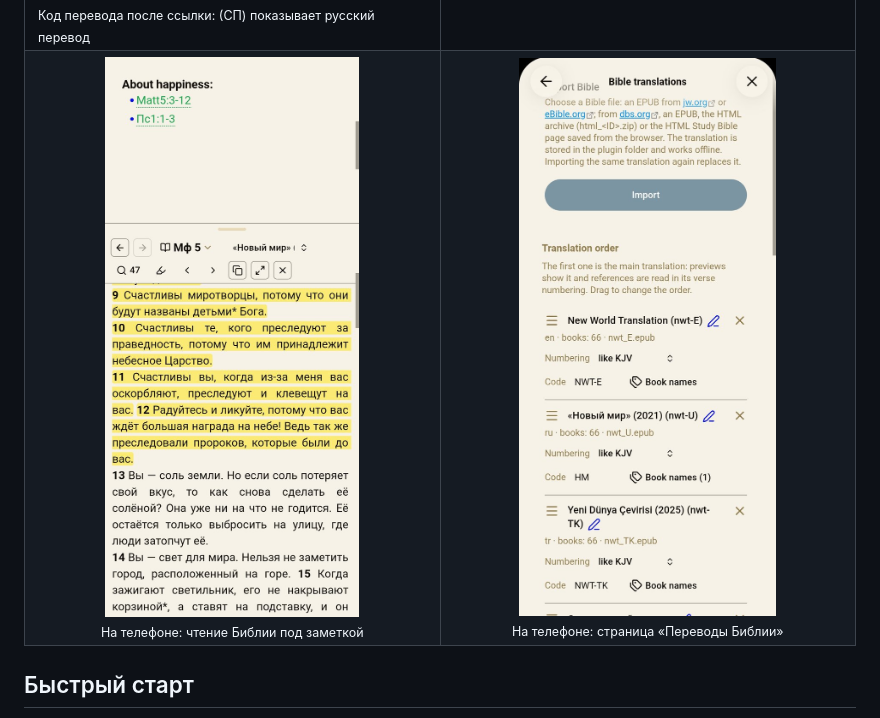
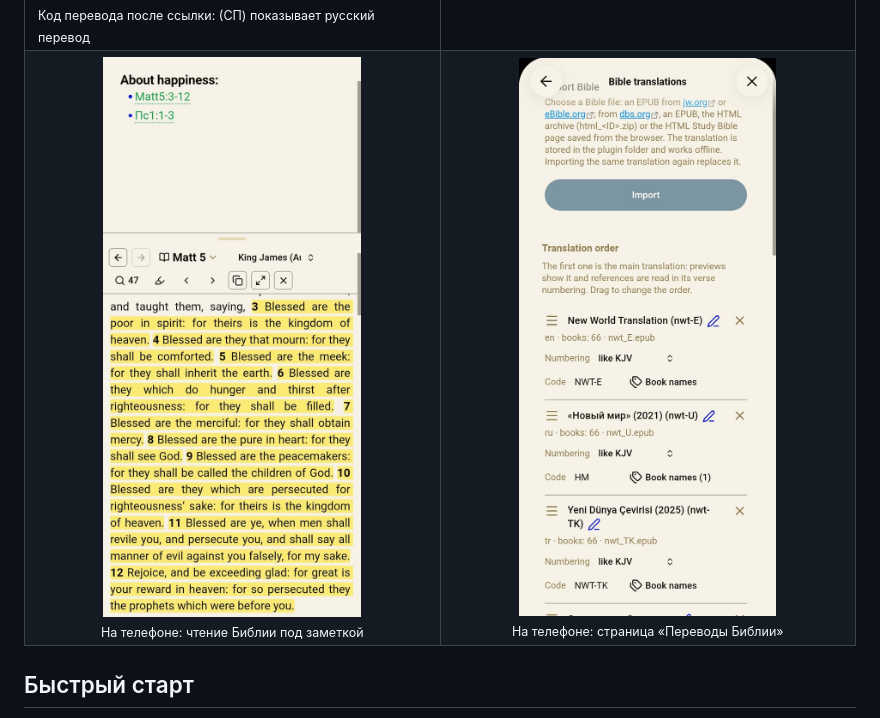
Before and after one commit to yuriy-bak/obsidian-bible-reference-preview, a Markdown page: README.ru.md, the part around the change. Rendered like a GitHub page; pictures changed too: docs/images/phone-reader-under-note-ru.jpg (deleted), docs/images/phone-reader-under-note.jpg.

```diff
--- a/README.ru.md
+++ b/README.ru.md
@@ -31,7 +31,7 @@
 <tr><td width="50%"><img src="https://raw.githubusercontent.com/yuriy-bak/obsidian-bible-reference-preview/main/docs/images/comparison.png" alt="Сравнение до четырёх переводов в боковой панели" width="100%"><br><sub>Сравнение до четырёх переводов в боковой панели</sub></td><td width="50%"><img src="https://raw.githubusercontent.com/yuriy-bak/obsidian-bible-reference-preview/main/docs/images/floating-window.png" alt="Плавающее окно" width="100%"><br><sub>Плавающее окно</sub></td></tr>
 <tr><td width="50%"><img src="https://raw.githubusercontent.com/yuriy-bak/obsidian-bible-reference-preview/main/docs/images/chapter-view.png" alt="Режим главы с подсвеченным стихом" width="100%"><br><sub>Режим главы с подсвеченным стихом</sub></td><td width="50%"><img src="https://raw.githubusercontent.com/yuriy-bak/obsidian-bible-reference-preview/main/docs/images/usages.png" alt="Где отрывок цитируется в заметках" width="100%"><br><sub>Где отрывок цитируется в заметках</sub></td></tr>
 <tr><td width="50%"><img src="https://raw.githubusercontent.com/yuriy-bak/obsidian-bible-reference-preview/main/docs/images/translation-code.png" alt="Код перевода после ссылки: (СП) показывает русский перевод" width="100%"><br><sub>Код перевода после ссылки: (СП) показывает русский перевод</sub></td><td></td></tr>
-<tr><td width="50%" align="center"><img src="https://raw.githubusercontent.com/yuriy-bak/obsidian-bible-reference-preview/main/docs/images/phone-reader-under-note-ru.jpg" alt="На телефоне: чтение Библии под заметкой" width="300"><br><sub>На телефоне: чтение Библии под заметкой</sub></td><td width="50%" align="center"><img src="https://raw.githubusercontent.com/yuriy-bak/obsidian-bible-reference-preview/main/docs/images/phone-translations.jpg" alt="На телефоне: страница «Переводы Библии»" width="300"><br><sub>На телефоне: страница «Переводы Библии»</sub></td></tr>
+<tr><td width="50%" align="center"><img src="https://raw.githubusercontent.com/yuriy-bak/obsidian-bible-reference-preview/main/docs/images/phone-reader-under-note.jpg" alt="На телефоне: чтение Библии под заметкой" width="300"><br><sub>На телефоне: чтение Библии под заметкой</sub></td><td width="50%" align="center"><img src="https://raw.githubusercontent.com/yuriy-bak/obsidian-bible-reference-preview/main/docs/images/phone-translations.jpg" alt="На телефоне: страница «Переводы Библии»" width="300"><br><sub>На телефоне: страница «Переводы Библии»</sub></td></tr>
 </table>
 
 ## Быстрый старт
```
Also changed, not shown: CHANGELOG.md (+1 -1 lines), README.md (+1 -1 lines).
